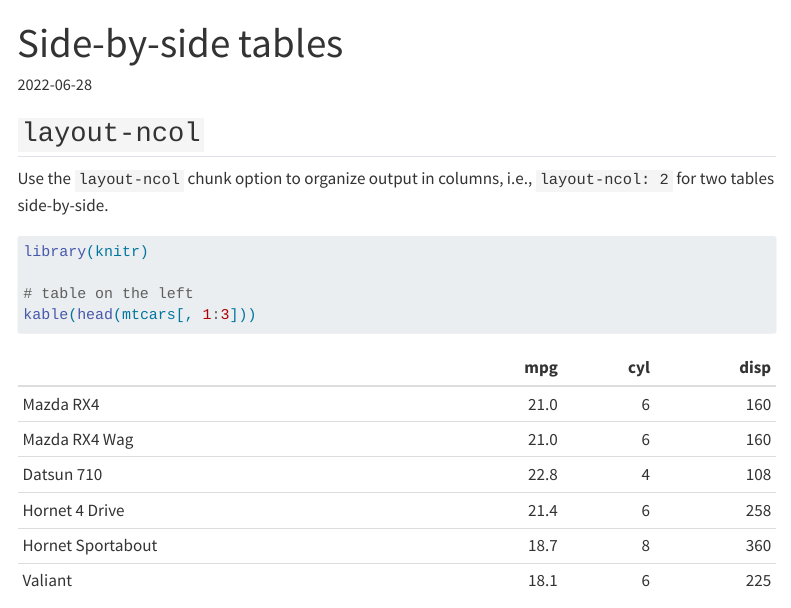
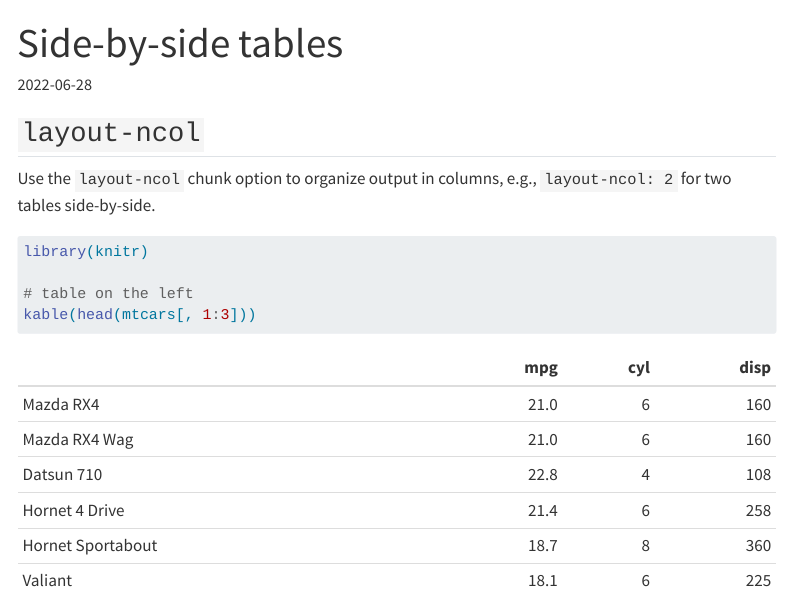
Before and after one commit to mine-cetinkaya-rundel/quarto-tip-a-day, a Quarto document (posts/01-side-by-side-tables/index.qmd): the page in a window 1100 px wide, from its top. Rendered offline with R 4.5, knitr and Pandoc in place of Quarto, with nearby package versions; menus at the side of the page are left out.

Commit message:
Fix typo

````diff
--- a/posts/01-side-by-side-tables/index.qmd
+++ b/posts/01-side-by-side-tables/index.qmd
@@ -7,7 +7,7 @@ image: "featured.png"
 
 ## `layout-ncol`
 
-Use the `layout-ncol` chunk option to organize output in columns, i.e., `layout-ncol: 2` for two tables side-by-side.
+Use the `layout-ncol` chunk option to organize output in columns, e.g., `layout-ncol: 2` for two tables side-by-side.
 
 ```{r}
 #| echo: fenced
````
